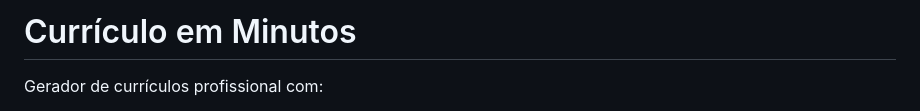
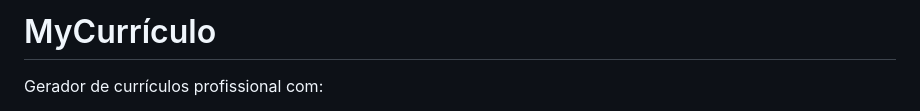
Before and after one commit to carlosaleixo/MyCurriculo, a Markdown page: README.md, the part around the change. Drawn GitHub-style.

Commit message:
Rename project from 'Currículo em Minutos' to 'MyCurrículo'

```diff
--- a/README.md
+++ b/README.md
@@ -1,4 +1,4 @@
-# Currículo em Minutos
+# MyCurrículo
 
 Gerador de currículos profissional com:
 
```
